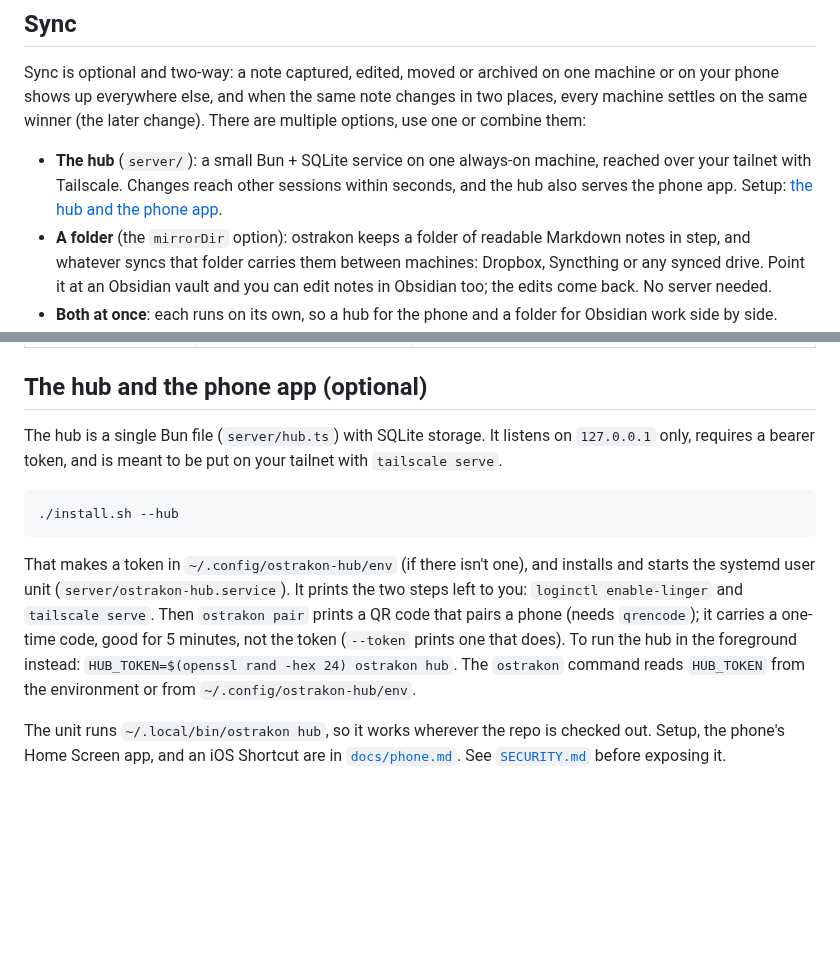
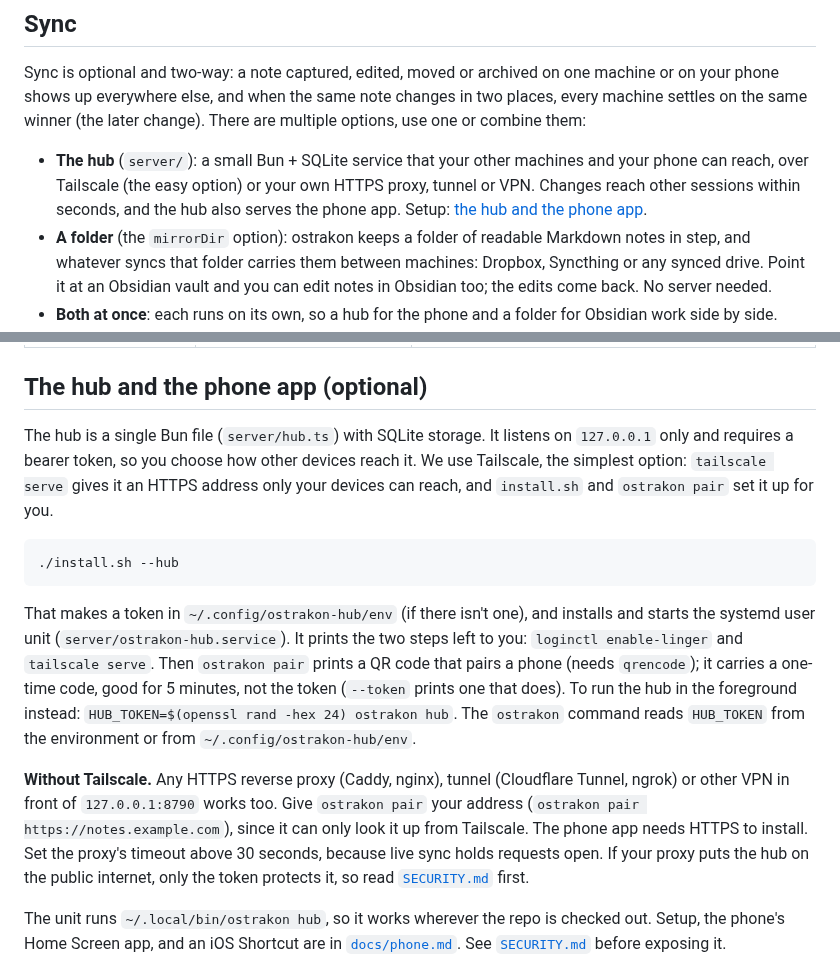
Before and after one commit to gaius-codius/ostrakon, a Markdown page: README.md, 2 parts joined by grey strips. GitHub-like rendering; blank space fills up the shorter version.

Commit message:
README: Tailscale is the easy way to reach the hub, not the only one

````diff
--- a/README.md
+++ b/README.md
@@ -17,7 +17,7 @@ Notes are plain Markdown files with some YAML. One per note, in `~/.local/share/
 
 Sync is optional and two-way: a note captured, edited, moved or archived on one machine or on your phone shows up everywhere else, and when the same note changes in two places, every machine settles on the same winner (the later change). There are multiple options, use one or combine them:
 
-- **The hub** (`server/`): a small Bun + SQLite service on one always-on machine, reached over your tailnet with Tailscale. Changes reach other sessions within seconds, and the hub also serves the phone app. Setup: [the hub and the phone app](#the-hub-and-the-phone-app-optional).
+- **The hub** (`server/`): a small Bun + SQLite service that your other machines and your phone can reach, over Tailscale (the easy option) or your own HTTPS proxy, tunnel or VPN. Changes reach other sessions within seconds, and the hub also serves the phone app. Setup: [the hub and the phone app](#the-hub-and-the-phone-app-optional).
 - **A folder** (the `mirrorDir` option): ostrakon keeps a folder of readable Markdown notes in step, and whatever syncs that folder carries them between machines: Dropbox, Syncthing or any synced drive. Point it at an Obsidian vault and you can edit notes in Obsidian too; the edits come back. No server needed.
 - **Both at once**: each runs on its own, so a hub for the phone and a folder for Obsidian work side by side.
 
@@ -97,13 +97,15 @@ Set these under the plugin's options (`pluginConfigs.ostrakon.options` in your s
 
 ## The hub and the phone app (optional)
 
-The hub is a single Bun file (`server/hub.ts`) with SQLite storage. It listens on `127.0.0.1` only, requires a bearer token, and is meant to be put on your tailnet with `tailscale serve`.
+The hub is a single Bun file (`server/hub.ts`) with SQLite storage. It listens on `127.0.0.1` only and requires a bearer token, so you choose how other devices reach it. We use Tailscale, the simplest option: `tailscale serve` gives it an HTTPS address only your devices can reach, and `install.sh` and `ostrakon pair` set it up for you.
 
 ```sh
 ./install.sh --hub
 ```
 
 That makes a token in `~/.config/ostrakon-hub/env` (if there isn't one), and installs and starts the systemd user unit (`server/ostrakon-hub.service`). It prints the two steps left to you: `loginctl enable-linger` and `tailscale serve`. Then `ostrakon pair` prints a QR code that pairs a phone (needs `qrencode`); it carries a one-time code, good for 5 minutes, not the token (`--token` prints one that does). To run the hub in the foreground instead: `HUB_TOKEN=$(openssl rand -hex 24) ostrakon hub`. The `ostrakon` command reads `HUB_TOKEN` from the environment or from `~/.config/ostrakon-hub/env`.
+
+**Without Tailscale.** Any HTTPS reverse proxy (Caddy, nginx), tunnel (Cloudflare Tunnel, ngrok) or other VPN in front of `127.0.0.1:8790` works too. Give `ostrakon pair` your address (`ostrakon pair https://notes.example.com`), since it can only look it up from Tailscale. The phone app needs HTTPS to install. Set the proxy's timeout above 30 seconds, because live sync holds requests open. If your proxy puts the hub on the public internet, only the token protects it, so read [`SECURITY.md`](SECURITY.md) first.
 
 The unit runs `~/.local/bin/ostrakon hub`, so it works wherever the repo is checked out. Setup, the phone's Home Screen app, and an iOS Shortcut are in [`docs/phone.md`](docs/phone.md). See [`SECURITY.md`](SECURITY.md) before exposing it.
 
````
Also changed, not shown: docs/phone.md (+3 -0 lines).
